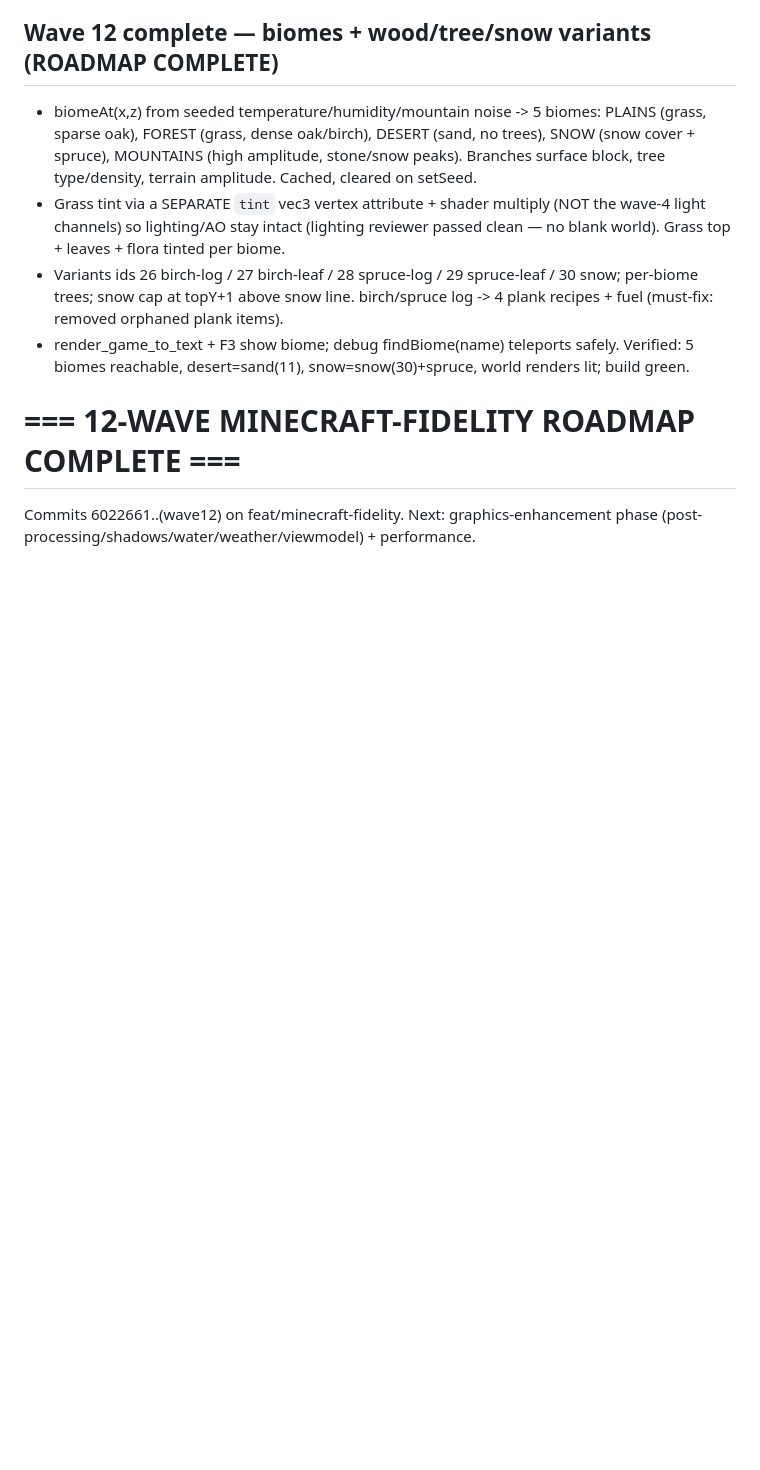
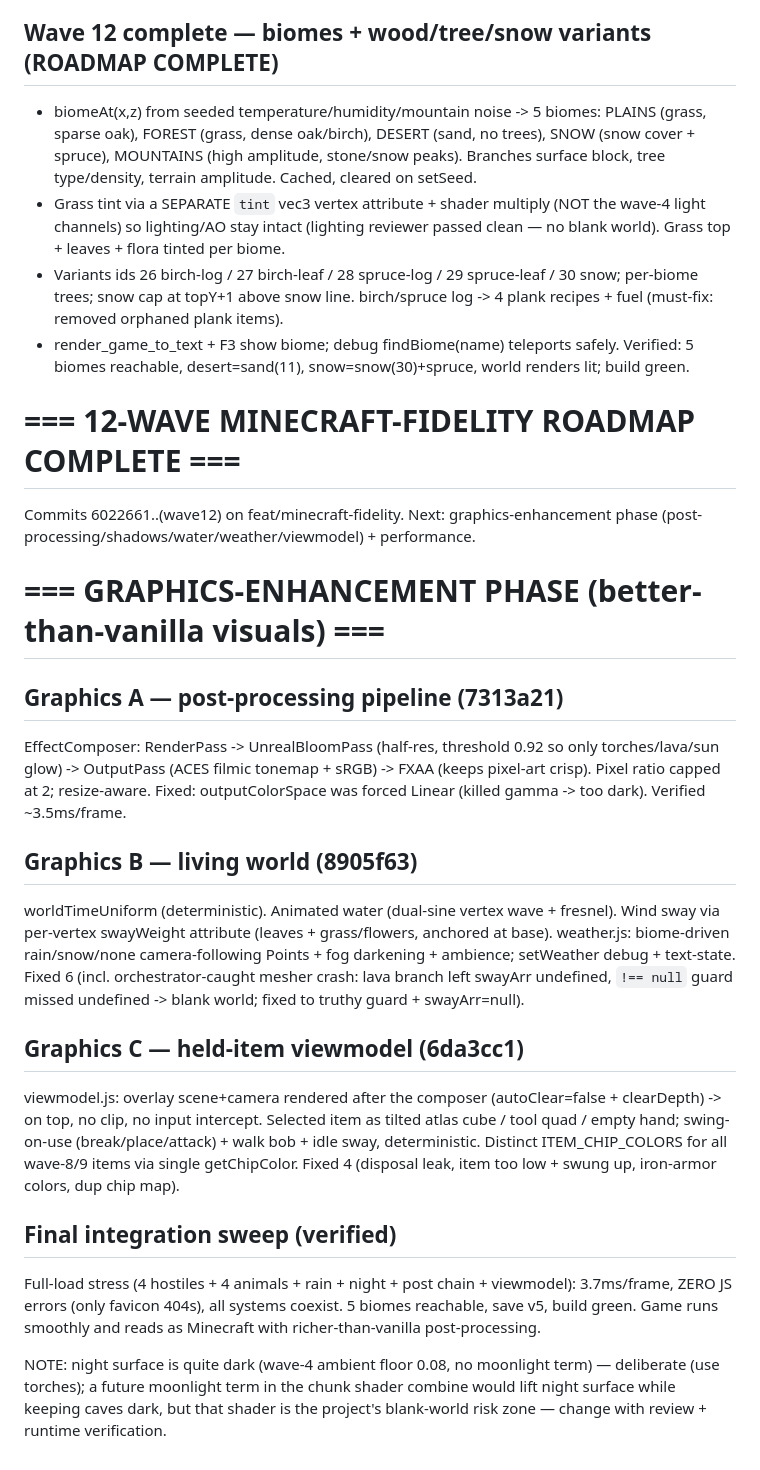
Before and after one commit to Exotic209093/ExoCraft, a Markdown page: progress.md, the part around the change. Rendered like a GitHub page; blank space fills up the shorter version.

```diff
--- a/progress.md
+++ b/progress.md
@@ -688,3 +688,19 @@ Goal: get ExoCraft as close to Minecraft as possible. Recon produced a 12-wave d
 
 # === 12-WAVE MINECRAFT-FIDELITY ROADMAP COMPLETE ===
 Commits 6022661..(wave12) on feat/minecraft-fidelity. Next: graphics-enhancement phase (post-processing/shadows/water/weather/viewmodel) + performance.
+
+# === GRAPHICS-ENHANCEMENT PHASE (better-than-vanilla visuals) ===
+
+## Graphics A — post-processing pipeline (7313a21)
+EffectComposer: RenderPass -> UnrealBloomPass (half-res, threshold 0.92 so only torches/lava/sun glow) -> OutputPass (ACES filmic tonemap + sRGB) -> FXAA (keeps pixel-art crisp). Pixel ratio capped at 2; resize-aware. Fixed: outputColorSpace was forced Linear (killed gamma -> too dark). Verified ~3.5ms/frame.
+
+## Graphics B — living world (8905f63)
+worldTimeUniform (deterministic). Animated water (dual-sine vertex wave + fresnel). Wind sway via per-vertex swayWeight attribute (leaves + grass/flowers, anchored at base). weather.js: biome-driven rain/snow/none camera-following Points + fog darkening + ambience; setWeather debug + text-state. Fixed 6 (incl. orchestrator-caught mesher crash: lava branch left swayArr undefined, `!== null` guard missed undefined -> blank world; fixed to truthy guard + swayArr=null).
+
+## Graphics C — held-item viewmodel (6da3cc1)
+viewmodel.js: overlay scene+camera rendered after the composer (autoClear=false + clearDepth) -> on top, no clip, no input intercept. Selected item as tilted atlas cube / tool quad / empty hand; swing-on-use (break/place/attack) + walk bob + idle sway, deterministic. Distinct ITEM_CHIP_COLORS for all wave-8/9 items via single getChipColor. Fixed 4 (disposal leak, item too low + swung up, iron-armor colors, dup chip map).
+
+## Final integration sweep (verified)
+Full-load stress (4 hostiles + 4 animals + rain + night + post chain + viewmodel): 3.7ms/frame, ZERO JS errors (only favicon 404s), all systems coexist. 5 biomes reachable, save v5, build green. Game runs smoothly and reads as Minecraft with richer-than-vanilla post-processing.
+
+NOTE: night surface is quite dark (wave-4 ambient floor 0.08, no moonlight term) — deliberate (use torches); a future moonlight term in the chunk shader combine would lift night surface while keeping caves dark, but that shader is the project's blank-world risk zone — change with review + runtime verification.
```
Also changed, not shown: README.md (+39 -57 lines).
